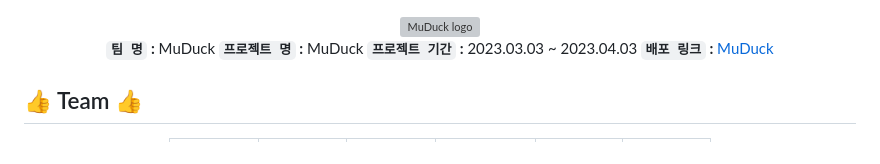
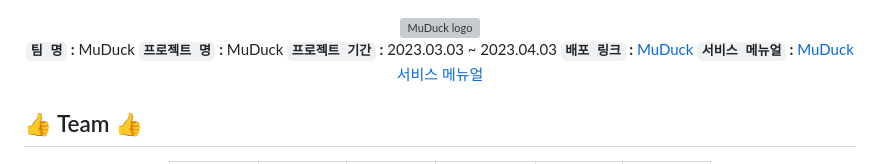
Before and after one commit to MuDuck-team/MuDuck, a Markdown page: README.md, the part around the change. GitHub-like rendering; grey boxes are pictures that could not be loaded.

```diff
--- a/README.md
+++ b/README.md
@@ -6,6 +6,7 @@
 **`프로젝트 명` :** MuDuck </br>
 **`프로젝트 기간` :** 2023.03.03 ~ 2023.04.03 </br>
 **`배포 링크` :** [MuDuck](http://muduckbucket.s3-website.ap-northeast-2.amazonaws.com) </br>
+**`서비스 메뉴얼` :** [MuDuck 서비스 메뉴얼](https://dev-taehee.github.io/MuDuckServiceManual/) </br>
 
 </div>
 
```
